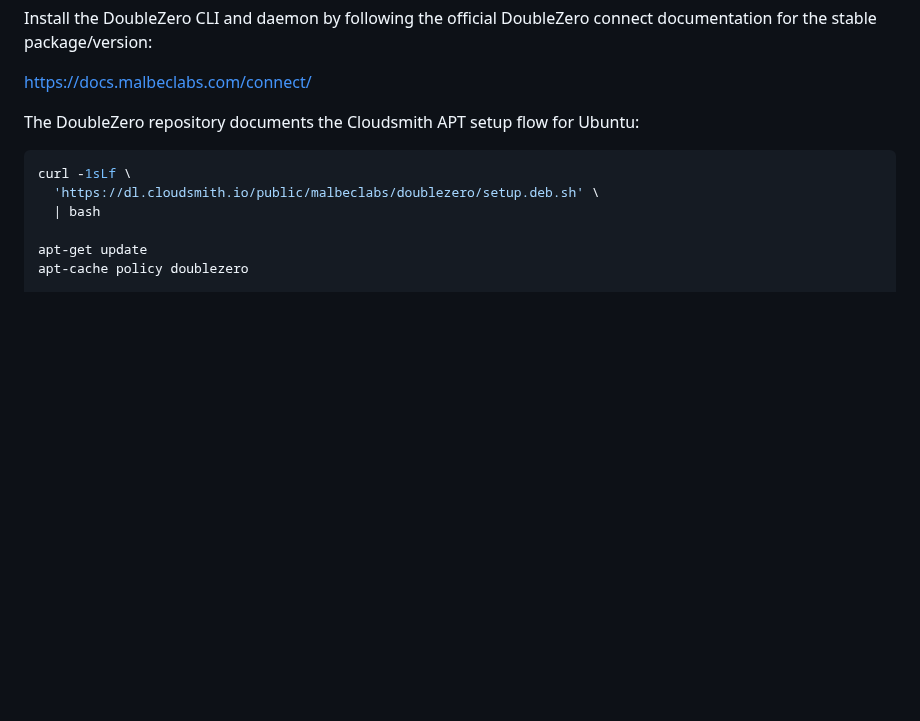
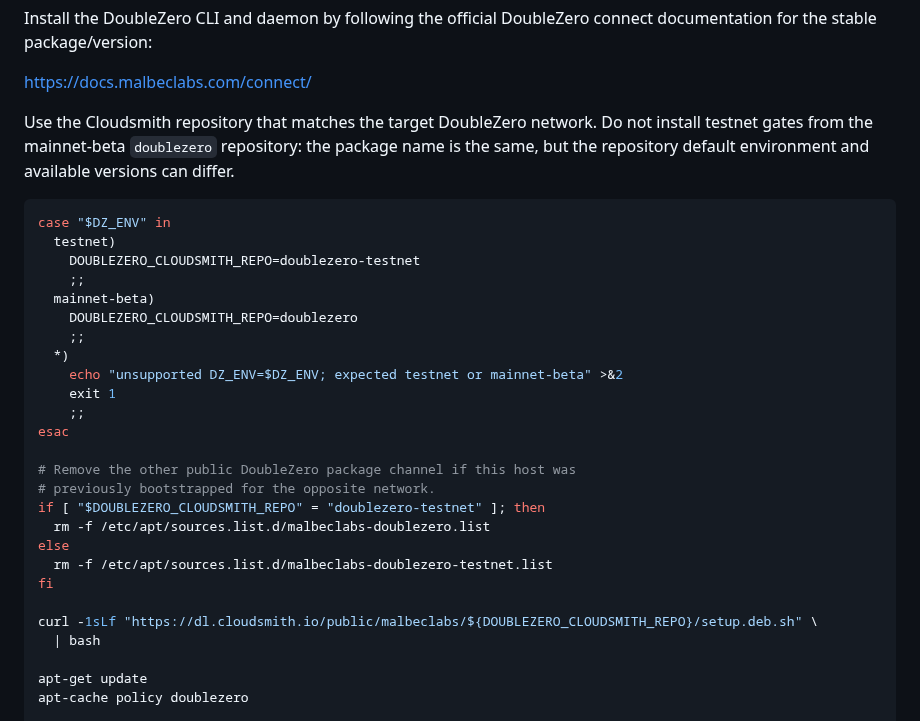
Before and after one commit to hyperspace-zone/2z-wireguard-vpn, a Markdown page: docs/runbooks/deployment.md, the part around the change. GitHub-like rendering; blank space fills up the shorter version.

Commit message:
Document DoubleZero package channel selection

````diff
--- a/docs/runbooks/deployment.md
+++ b/docs/runbooks/deployment.md
@@ -313,11 +313,34 @@ connect documentation for the stable package/version:
 
 https://docs.malbeclabs.com/connect/
 
-The DoubleZero repository documents the Cloudsmith APT setup flow for Ubuntu:
+Use the Cloudsmith repository that matches the target DoubleZero network. Do
+not install testnet gates from the mainnet-beta `doublezero` repository: the
+package name is the same, but the repository default environment and available
+versions can differ.
 
 ```bash
-curl -1sLf \
-  'https://dl.cloudsmith.io/public/malbeclabs/doublezero/setup.deb.sh' \
+case "$DZ_ENV" in
+  testnet)
+    DOUBLEZERO_CLOUDSMITH_REPO=doublezero-testnet
+    ;;
+  mainnet-beta)
+    DOUBLEZERO_CLOUDSMITH_REPO=doublezero
+    ;;
+  *)
+    echo "unsupported DZ_ENV=$DZ_ENV; expected testnet or mainnet-beta" >&2
+    exit 1
+    ;;
+esac
+
+# Remove the other public DoubleZero package channel if this host was
+# previously bootstrapped for the opposite network.
+if [ "$DOUBLEZERO_CLOUDSMITH_REPO" = "doublezero-testnet" ]; then
+  rm -f /etc/apt/sources.list.d/malbeclabs-doublezero.list
+else
+  rm -f /etc/apt/sources.list.d/malbeclabs-doublezero-testnet.list
+fi
+
+curl -1sLf "https://dl.cloudsmith.io/public/malbeclabs/${DOUBLEZERO_CLOUDSMITH_REPO}/setup.deb.sh" \
   | bash
 
 apt-get update
````
